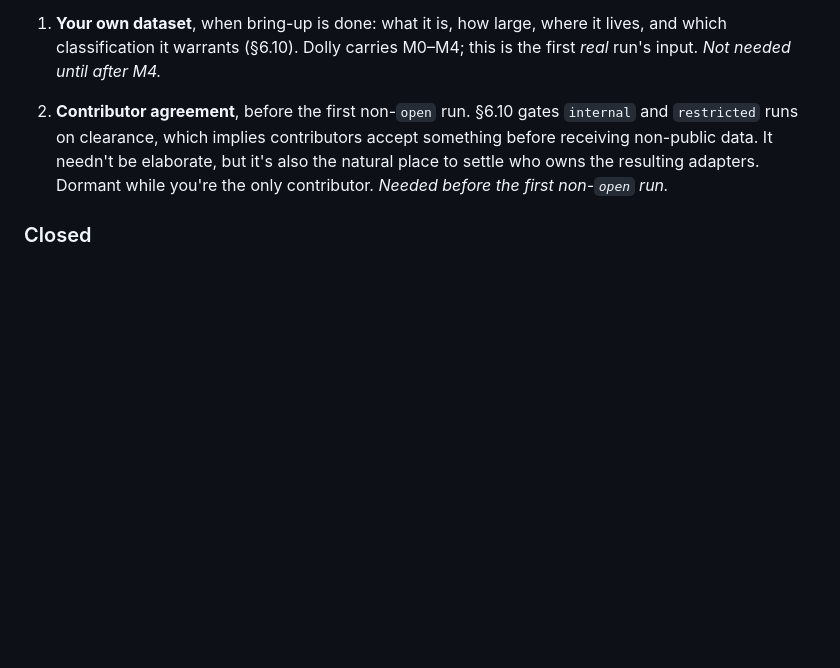
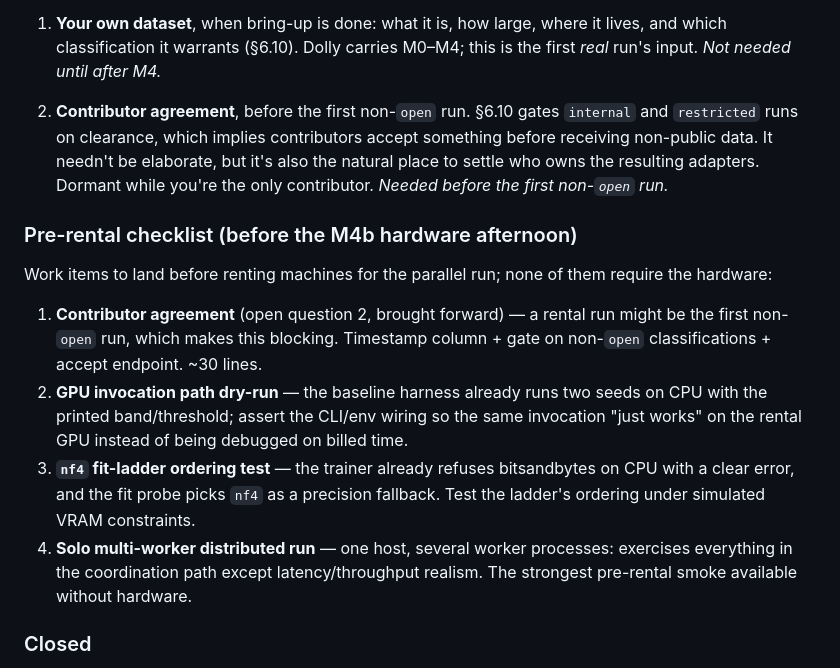
Before and after one commit to Adambomb210/Ganymede-Resource-Share, a Markdown page: docs/03-roadmap.md, the part around the change. Rendered like a GitHub page; blank space fills up the shorter version.

Commit message:
roadmap: pre-rental checklist — what to land before the M4b hardware afternoon

```diff
--- a/docs/03-roadmap.md
+++ b/docs/03-roadmap.md
@@ -1396,6 +1396,24 @@ Two remain, and neither blocks M0.
    natural place to settle who owns the resulting adapters. Dormant while you're the
    only contributor. *Needed before the first non-`open` run.*
 
+### Pre-rental checklist (before the M4b hardware afternoon)
+
+Work items to land before renting machines for the parallel run; none of them
+require the hardware:
+
+1. **Contributor agreement** (open question 2, brought forward) — a rental run might
+   be the first non-`open` run, which makes this blocking. Timestamp column +
+   gate on non-`open` classifications + accept endpoint. ~30 lines.
+2. **GPU invocation path dry-run** — the baseline harness already runs two seeds on
+   CPU with the printed band/threshold; assert the CLI/env wiring so the same
+   invocation "just works" on the rental GPU instead of being debugged on billed time.
+3. **`nf4` fit-ladder ordering test** — the trainer already refuses bitsandbytes on
+   CPU with a clear error, and the fit probe picks `nf4` as a precision fallback.
+   Test the ladder's ordering under simulated VRAM constraints.
+4. **Solo multi-worker distributed run** — one host, several worker processes:
+   exercises everything in the coordination path except latency/throughput realism.
+   The strongest pre-rental smoke available without hardware.
+
 ### Closed
 
 - ~~**Base model**~~ → `Qwen/Qwen3-1.7B-Base`, dense, text-only, bf16, for bring-up;
```
